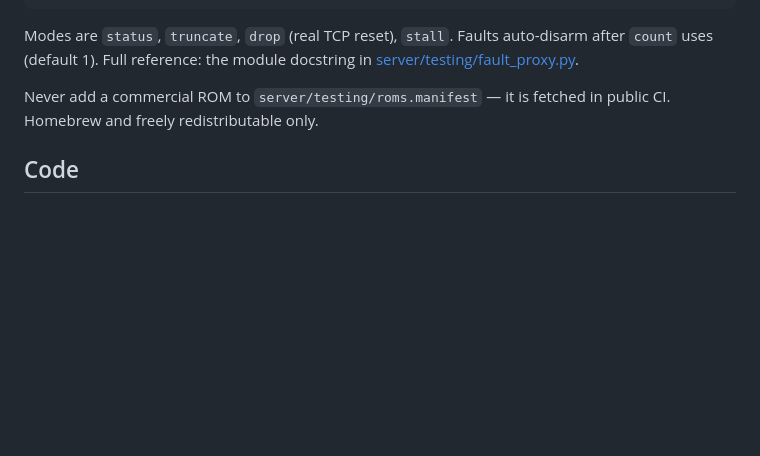
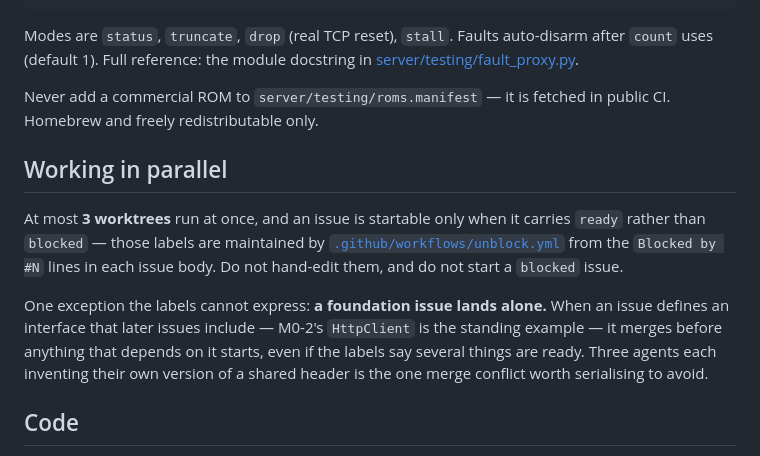
Before and after one commit to armaatus/rommsync-nx, a Markdown page: CLAUDE.md, the part around the change. Drawn GitHub-style; blank space fills up the shorter version.

Commit message:
CLAUDE.md: document the parallelism rule referenced from the backlog
Issue #2 pointed at a 'concurrency rule in CLAUDE.md' that did not exist.
Write it: cap of 3 worktrees, only start a `ready` issue, and a foundation
issue that defines a shared interface lands alone before dependents start.

```diff
--- a/CLAUDE.md
+++ b/CLAUDE.md
@@ -61,6 +61,21 @@ in [server/testing/fault_proxy.py](server/testing/fault_proxy.py).
 Never add a commercial ROM to `server/testing/roms.manifest` — it is fetched in
 public CI. Homebrew and freely redistributable only.
 
+## Working in parallel
+
+At most **3 worktrees** run at once, and an issue is startable only when it
+carries `ready` rather than `blocked` — those labels are maintained by
+[`.github/workflows/unblock.yml`](.github/workflows/unblock.yml) from the
+`Blocked by #N` lines in each issue body. Do not hand-edit them, and do not
+start a `blocked` issue.
+
+One exception the labels cannot express: **a foundation issue lands alone.**
+When an issue defines an interface that later issues include — M0-2's
+`HttpClient` is the standing example — it merges before anything that depends on
+it starts, even if the labels say several things are ready. Three agents each
+inventing their own version of a shared header is the one merge conflict worth
+serialising to avoid.
+
 ## Code
 
 - C++20. `-Wall -Wextra -Wpedantic -Werror` — warnings are errors, including in
```
